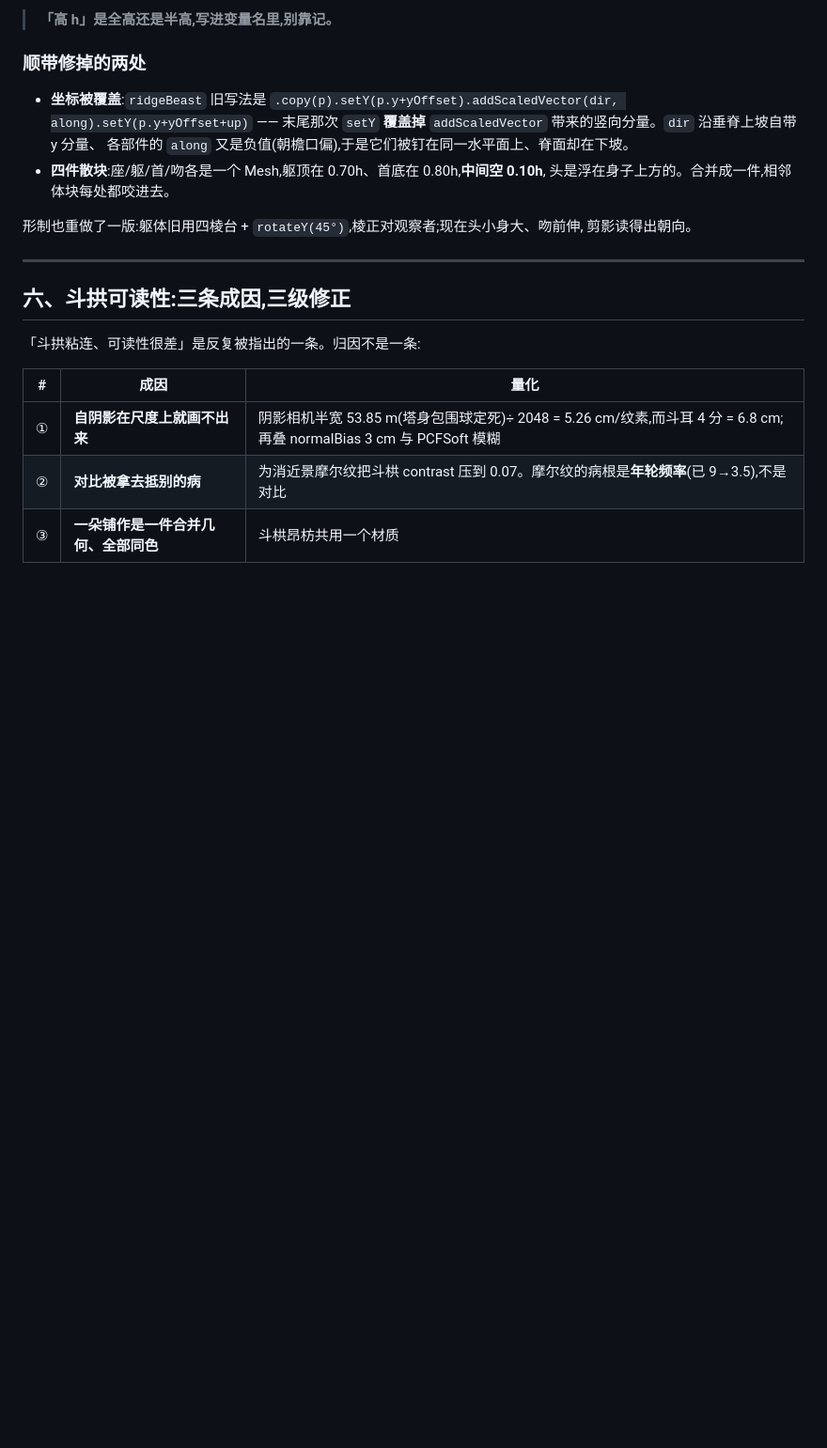
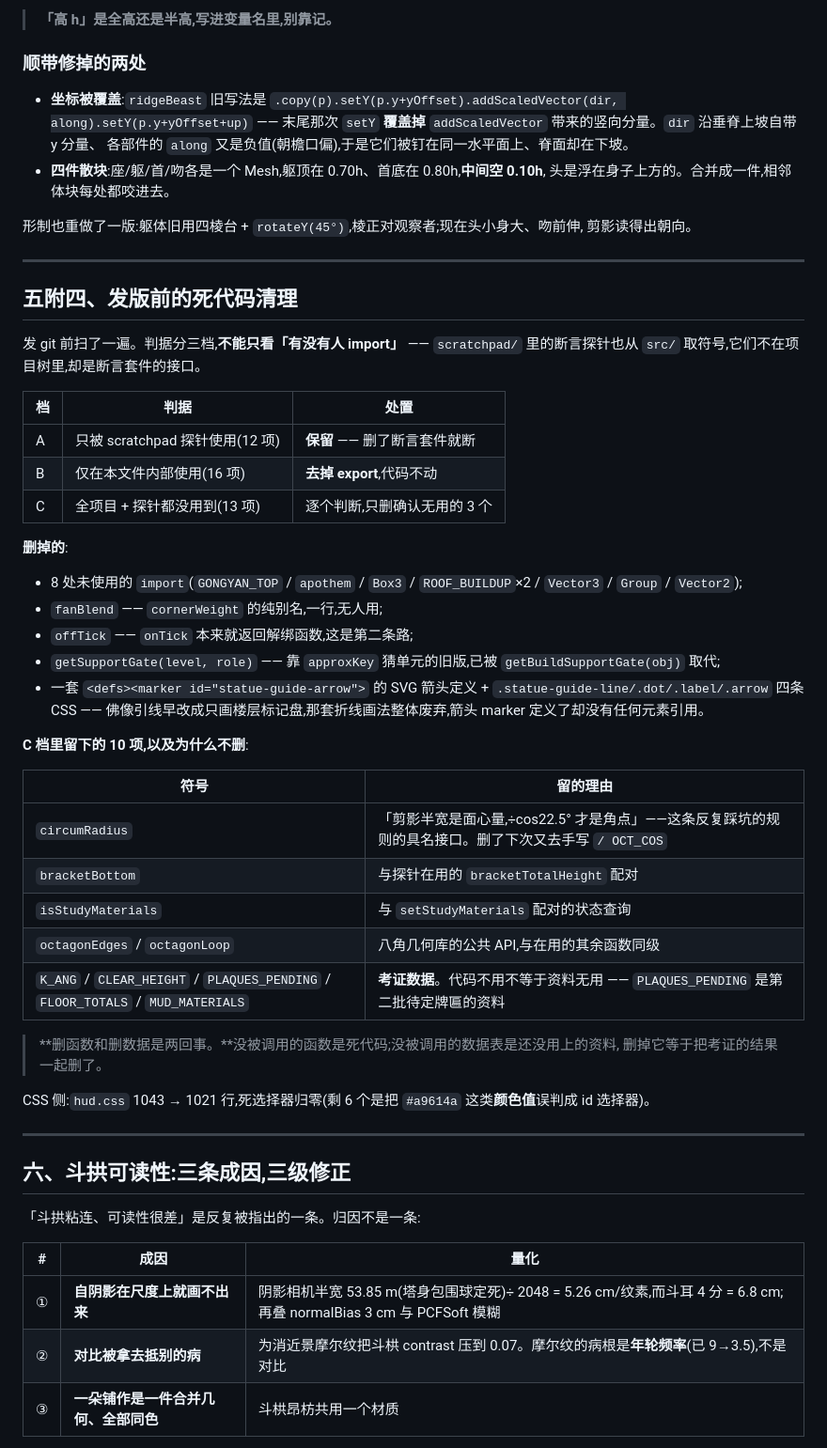
Before and after one commit to LinpoZHANG/yingxian-pagoda, a Markdown page: docs/adjustments.md, the part around the change. Shown at 94% size. Rendered like a GitHub page; blank space fills up the shorter version.

Commit message:
docs:补记发版前的死代码清理
代码删改已随首次提交入库,此处补上判据与保留理由:
探针接口(A 档)保留、内部符号(B 档)只去 export、
确认无用的(C 档)才删。

Co-Authored-By: Claude Opus 5 <noreply@anthropic.com>

```diff
--- a/docs/adjustments.md
+++ b/docs/adjustments.md
@@ -215,6 +215,42 @@
 
 形制也重做了一版:躯体旧用四棱台 + `rotateY(45°)`,棱正对观察者;现在头小身大、吻前伸,
 剪影读得出朝向。
+
+---
+
+## 五附四、发版前的死代码清理
+
+发 git 前扫了一遍。判据分三档,**不能只看「有没有人 import」** ——
+`scratchpad/` 里的断言探针也从 `src/` 取符号,它们不在项目树里,却是断言套件的接口。
+
+| 档 | 判据 | 处置 |
+|---|---|---|
+| A | 只被 scratchpad 探针使用(12 项) | **保留** —— 删了断言套件就断 |
+| B | 仅在本文件内部使用(16 项) | **去掉 export**,代码不动 |
+| C | 全项目 + 探针都没用到(13 项) | 逐个判断,只删确认无用的 3 个 |
+
+**删掉的**:
+- 8 处未使用的 `import`(`GONGYAN_TOP` / `apothem` / `Box3` / `ROOF_BUILDUP`×2 / `Vector3` / `Group` / `Vector2`);
+- `fanBlend` —— `cornerWeight` 的纯别名,一行,无人用;
+- `offTick` —— `onTick` 本来就返回解绑函数,这是第二条路;
+- `getSupportGate(level, role)` —— 靠 `approxKey` 猜单元的旧版,已被 `getBuildSupportGate(obj)` 取代;
+- 一套 `<defs><marker id="statue-guide-arrow">` 的 SVG 箭头定义 + `.statue-guide-line/.dot/.label/.arrow`
+  四条 CSS —— 佛像引线早改成只画楼层标记盘,那套折线画法整体废弃,箭头 marker 定义了却没有任何元素引用。
+
+**C 档里留下的 10 项,以及为什么不删**:
+
+| 符号 | 留的理由 |
+|---|---|
+| `circumRadius` | 「剪影半宽是面心量,÷cos22.5° 才是角点」——这条反复踩坑的规则的具名接口。删了下次又去手写 `/ OCT_COS` |
+| `bracketBottom` | 与探针在用的 `bracketTotalHeight` 配对 |
+| `isStudyMaterials` | 与 `setStudyMaterials` 配对的状态查询 |
+| `octagonEdges` / `octagonLoop` | 八角几何库的公共 API,与在用的其余函数同级 |
+| `K_ANG` / `CLEAR_HEIGHT` / `PLAQUES_PENDING` / `FLOOR_TOTALS` / `MUD_MATERIALS` | **考证数据**。代码不用不等于资料无用 —— `PLAQUES_PENDING` 是第二批待定牌匾的资料 |
+
+> **删函数和删数据是两回事。**没被调用的函数是死代码;没被调用的数据表是还没用上的资料,
+> 删掉它等于把考证的结果一起删了。
+
+CSS 侧:`hud.css` 1043 → 1021 行,死选择器归零(剩 6 个是把 `#a9614a` 这类**颜色值**误判成 id 选择器)。
 
 ---
 
```
